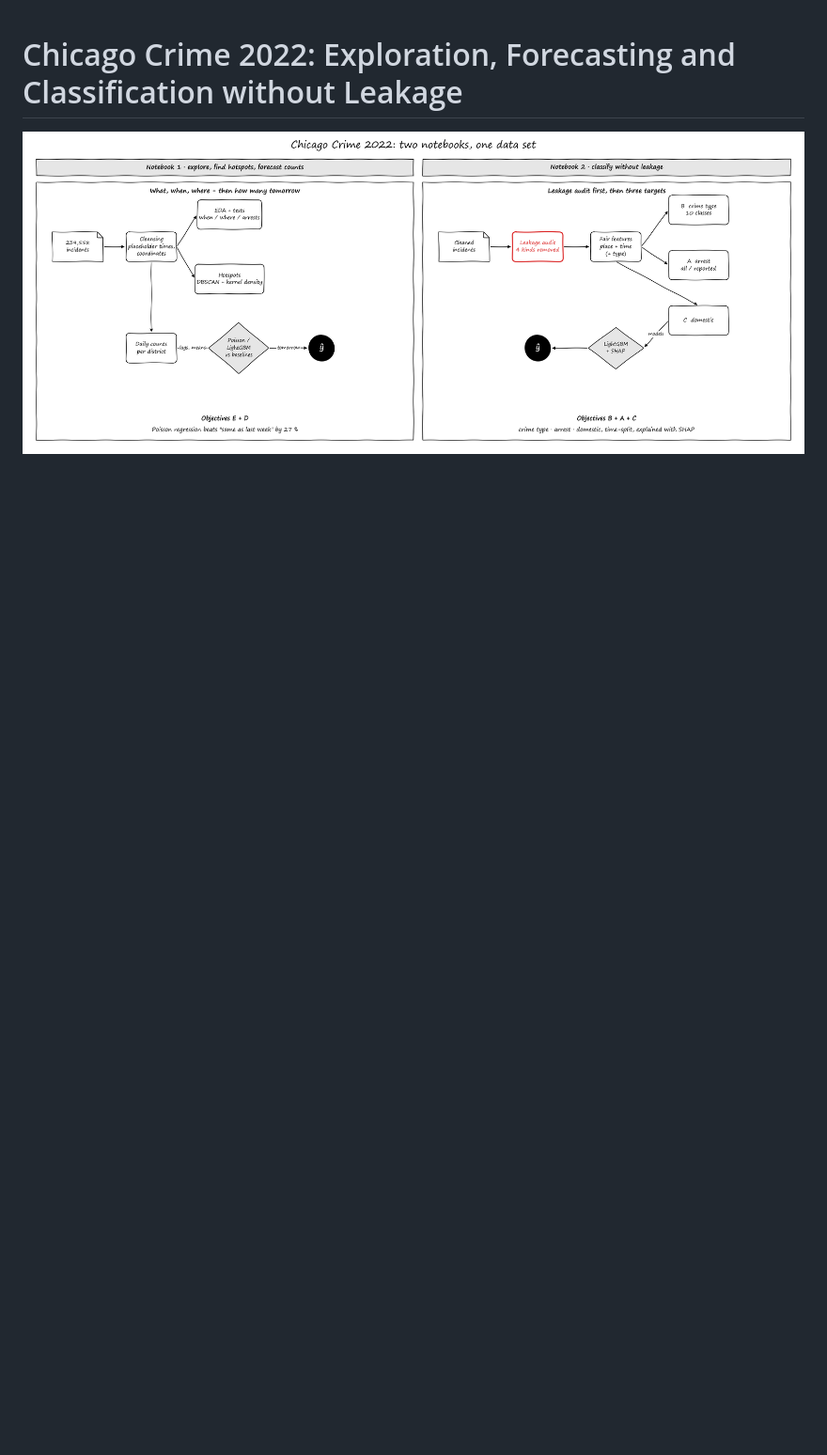
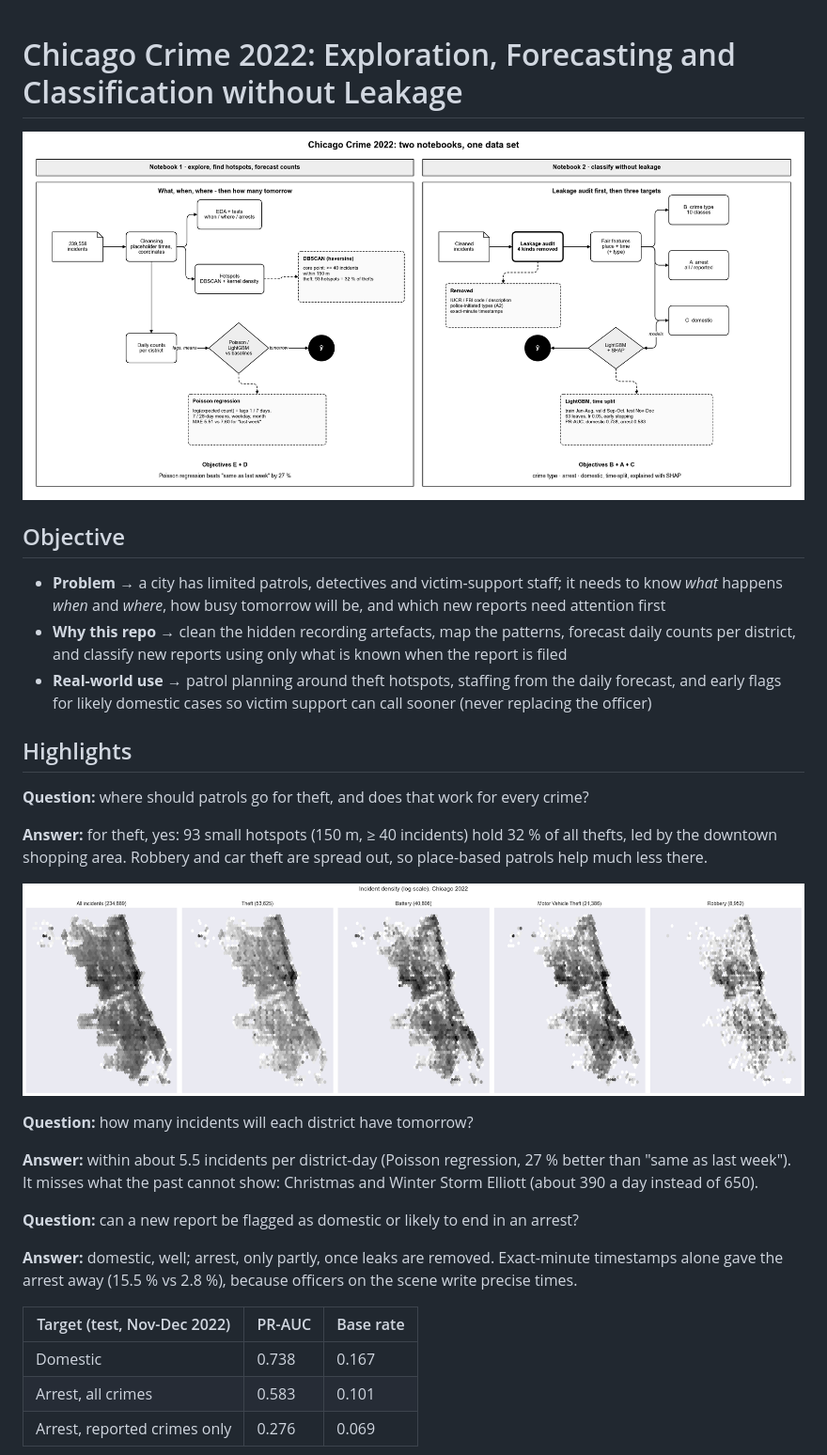
Before and after one commit to Pisit-Janthawee/ml-classification-chicago-crime-2022, a Markdown page: README.md, the part around one of its changes. Shown at 94% size. Drawn GitHub-style; pictures changed too: assets/crime_architecture.png; blank space fills up the shorter version.

Commit message:
Add objective, highlights and plain-style diagrams with detail boxes
Co-Authored-By: Claude Opus 5.5 <noreply@anthropic.com>

```diff
--- a/README.md
+++ b/README.md
@@ -1,3 +1,32 @@
 # Chicago Crime 2022: Exploration, Forecasting and Classification without Leakage
 
 ![project overview](assets/crime_architecture.png)
+
+## Objective
+
+- **Problem** → a city has limited patrols, detectives and victim-support staff; it needs to know *what* happens *when* and *where*, how busy tomorrow will be, and which new reports need attention first
+- **Why this repo** → clean the hidden recording artefacts, map the patterns, forecast daily counts per district, and classify new reports using only what is known when the report is filed
+- **Real-world use** → patrol planning around theft hotspots, staffing from the daily forecast, and early flags for likely domestic cases so victim support can call sooner (never replacing the officer)
+
+## Highlights
+
+**Question:** where should patrols go for theft, and does that work for every crime?
+
+**Answer:** for theft, yes: 93 small hotspots (150 m, ≥ 40 incidents) hold 32 % of all thefts, led by the downtown shopping area. Robbery and car theft are spread out, so place-based patrols help much less there.
+
+![maps](assets/04_maps.png)
+
+**Question:** how many incidents will each district have tomorrow?
+
+**Answer:** within about 5.5 incidents per district-day (Poisson regression, 27 % better than "same as last week"). It misses what the past cannot show: Christmas and Winter Storm Elliott (about 390 a day instead of 650).
+
+**Question:** can a new report be flagged as domestic or likely to end in an arrest?
+
+**Answer:** domestic, well; arrest, only partly, once leaks are removed. Exact-minute timestamps alone gave the arrest away (15.5 % vs 2.8 %), because officers on the scene write precise times.
+
+| Target (test, Nov-Dec 2022) | PR-AUC | Base rate |
+|---|---|---|
+| Domestic | 0.738 | 0.167 |
+| Arrest, all crimes | 0.583 | 0.101 |
+| Arrest, reported crimes only | 0.276 | 0.069 |
+
```
Also changed, not shown: other parts of README.md (+1 -0 lines), assets/crime_leakage_audit.png, 4 other files.
